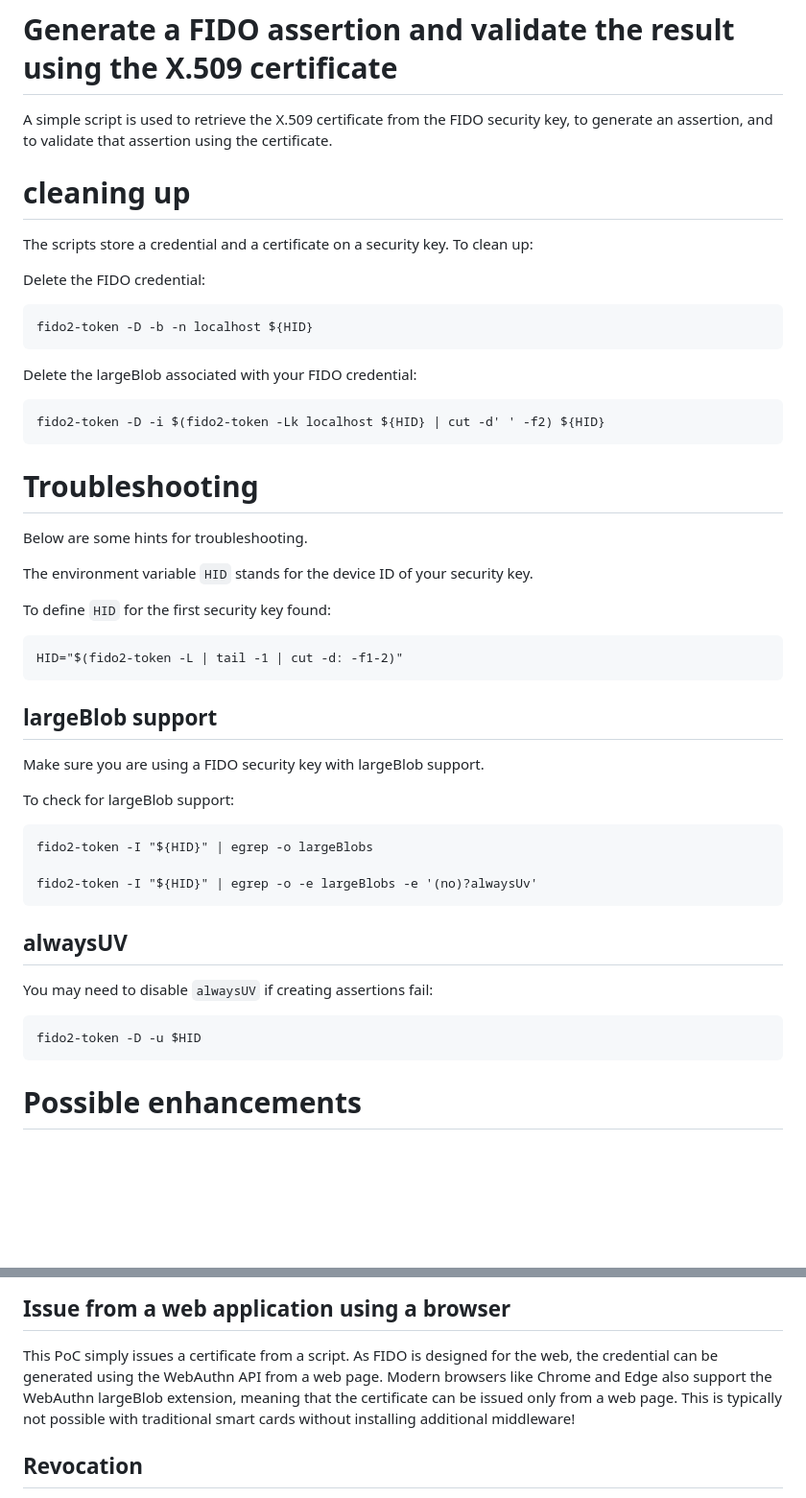
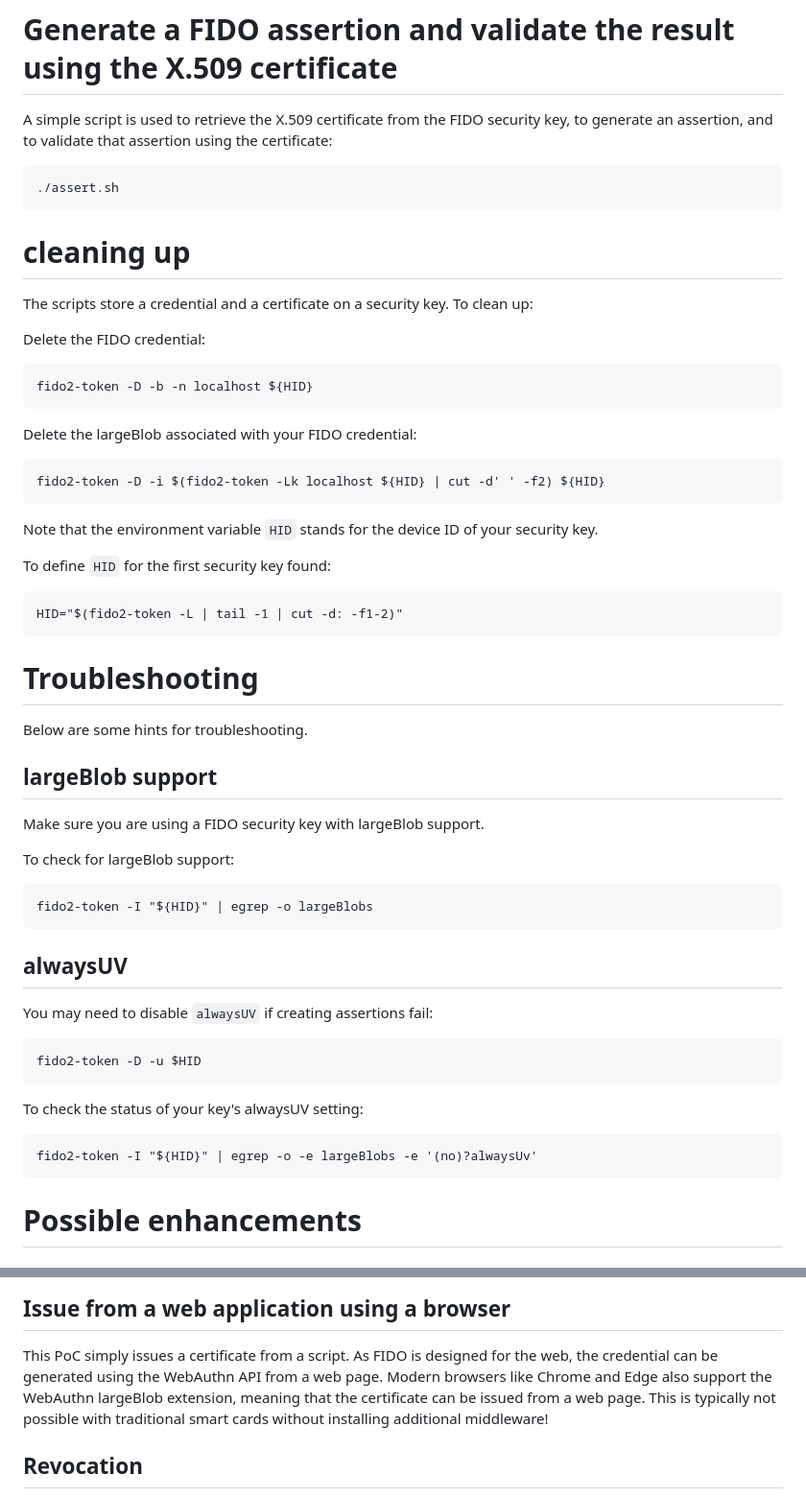
Before and after one commit to YubicoLabs/fido-largeblob-demos, a Markdown page: x509/README.md, 2 parts joined by grey strips. Shown: that part at 96% size. Rendered like a GitHub page; blank space fills up the shorter version.

Commit message:
Update README.md
restructure x509 documentation

```diff
--- a/x509/README.md
+++ b/x509/README.md
@@ -49,7 +49,9 @@ The script will ask for the PIN twice: first to create a FIDO credential and the
 
 # Generate a FIDO assertion and validate the result using the X.509 certificate
 
-A simple script is used to retrieve the X.509 certificate from the FIDO security key, to generate an assertion, and to validate that assertion using the certificate.
+A simple script is used to retrieve the X.509 certificate from the FIDO security key, to generate an assertion, and to validate that assertion using the certificate:
+
+	./assert.sh
 
 # cleaning up
 
@@ -63,15 +65,16 @@ Delete the largeBlob associated with your FIDO credential:
 
 	fido2-token -D -i $(fido2-token -Lk localhost ${HID} | cut -d' ' -f2) ${HID}
 
+Note that the environment variable `HID` stands for the device ID of your security key.
+
+ To define `HID` for the first security key found:
+
+	HID="$(fido2-token -L | tail -1 | cut -d: -f1-2)"
+
 # Troubleshooting
 
 Below are some hints for troubleshooting.
 
-The environment variable `HID` stands for the device ID of your security key.
-
-To define `HID` for the first security key found:
-
-	HID="$(fido2-token -L | tail -1 | cut -d: -f1-2)"
 
 ## largeBlob support
 
@@ -81,13 +84,15 @@ To check for largeBlob support:
 
 	fido2-token -I "${HID}" | egrep -o largeBlobs
 
-	fido2-token -I "${HID}" | egrep -o -e largeBlobs -e '(no)?alwaysUv'
-
 ## alwaysUV
 
 You may need to disable `alwaysUV` if creating assertions fail:
 
 	fido2-token -D -u $HID
+
+To check the status of your key's alwaysUV setting:
+
+	fido2-token -I "${HID}" | egrep -o -e largeBlobs -e '(no)?alwaysUv'
 
 
 # Possible enhancements
@@ -103,7 +108,7 @@ One example would be a Physical Access Control (PAC) system where a card ID is s
 
 This PoC simply issues a certificate from a script.
 As FIDO is designed for the web, the credential can be generated using the WebAuthn API from a web page.
-Modern browsers like Chrome and Edge also support the WebAuthn largeBlob extension, meaning that the certificate can be issued only from a web page.
+Modern browsers like Chrome and Edge also support the WebAuthn largeBlob extension, meaning that the certificate can be issued from a web page.
 This is typically not possible with traditional smart cards without installing additional middleware!
 
 ## Revocation
```
